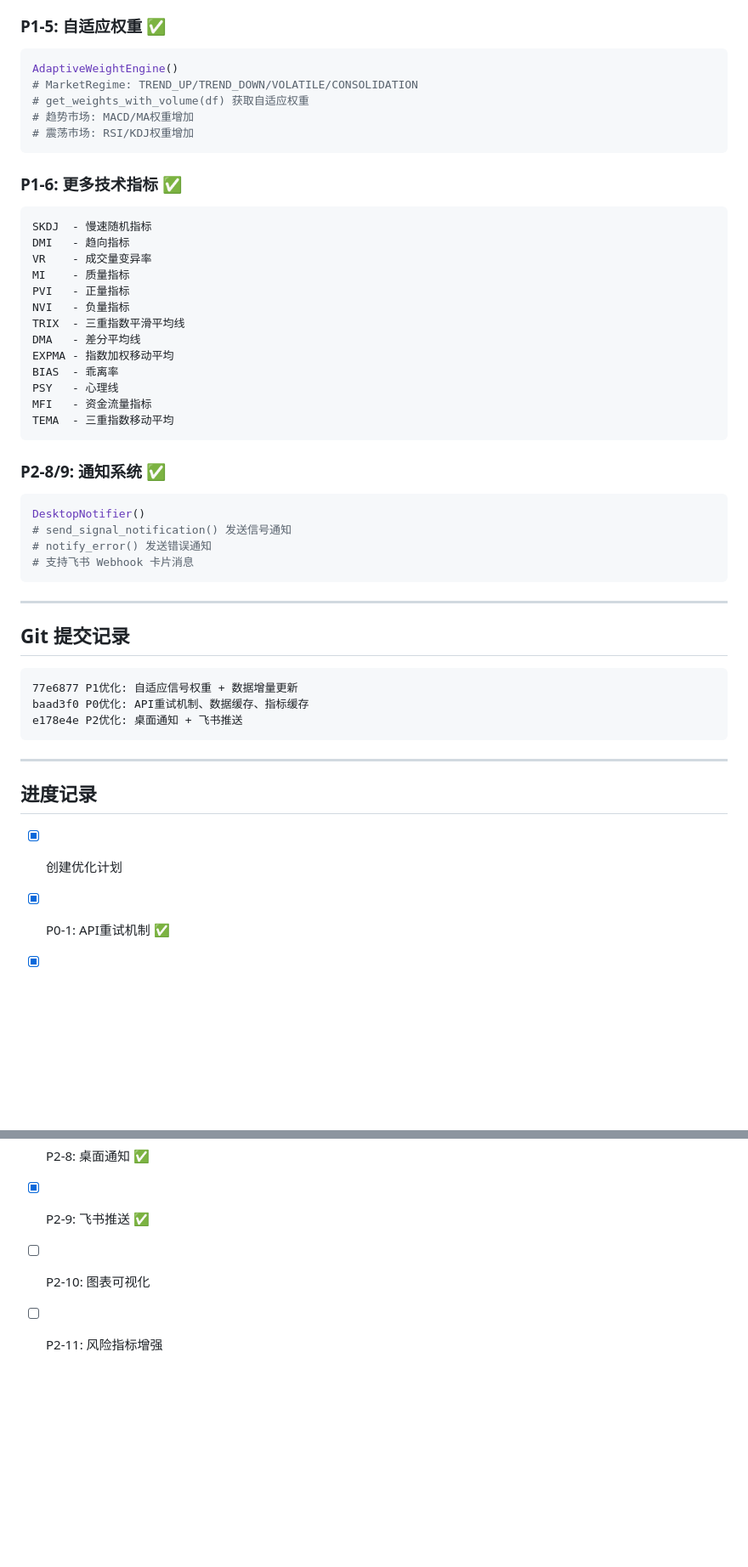
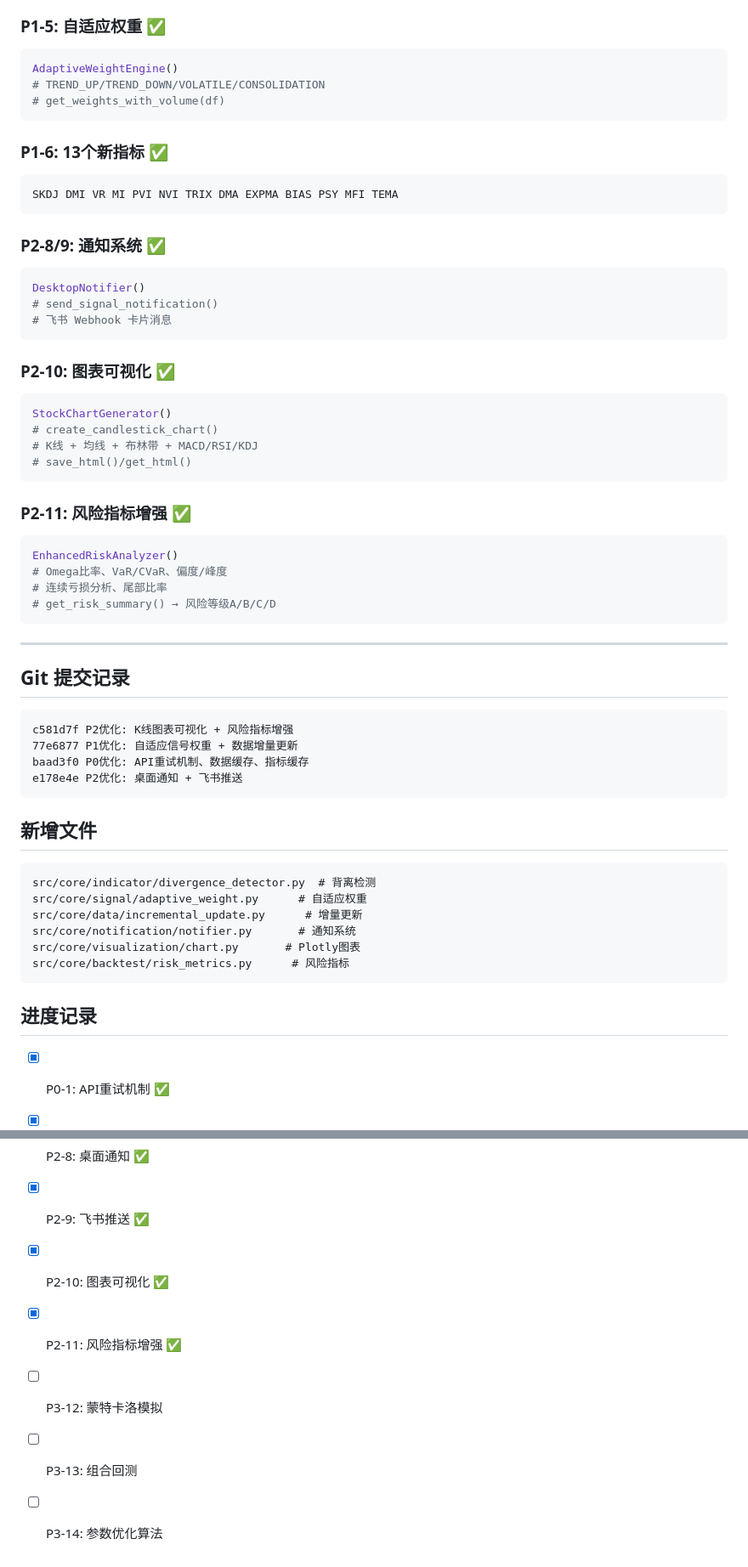
Before and after one commit to hanlibin1981/stock-quant, a Markdown page: OPTIMIZATION_PLAN.md, 2 parts joined by grey strips. Shown at 85% size. Rendered like a GitHub page; blank space fills up the shorter version.

````diff
--- a/OPTIMIZATION_PLAN.md
+++ b/OPTIMIZATION_PLAN.md
@@ -76,35 +68,36 @@ DivergenceDetector(lookback=20)
 ### P1-5: 自适应权重 ✅
 ```python
 AdaptiveWeightEngine()
-# MarketRegime: TREND_UP/TREND_DOWN/VOLATILE/CONSOLIDATION
-# get_weights_with_volume(df) 获取自适应权重
-# 趋势市场: MACD/MA权重增加
-# 震荡市场: RSI/KDJ权重增加
+# TREND_UP/TREND_DOWN/VOLATILE/CONSOLIDATION
+# get_weights_with_volume(df)
 ```
 
-### P1-6: 更多技术指标 ✅
+### P1-6: 13个新指标 ✅
 ```
-SKDJ  - 慢速随机指标
-DMI   - 趋向指标
-VR    - 成交量变异率
-MI    - 质量指标
-PVI   - 正量指标
-NVI   - 负量指标
-TRIX  - 三重指数平滑平均线
-DMA   - 差分平均线
-EXPMA - 指数加权移动平均
-BIAS  - 乖离率
-PSY   - 心理线
-MFI   - 资金流量指标
-TEMA  - 三重指数移动平均
+SKDJ DMI VR MI PVI NVI TRIX DMA EXPMA BIAS PSY MFI TEMA
 ```
 
 ### P2-8/9: 通知系统 ✅
 ```python
 DesktopNotifier()
-# send_signal_notification() 发送信号通知
-# notify_error() 发送错误通知
-# 支持飞书 Webhook 卡片消息
+# send_signal_notification()
+# 飞书 Webhook 卡片消息
+```
+
+### P2-10: 图表可视化 ✅
+```python
+StockChartGenerator()
+# create_candlestick_chart()
+# K线 + 均线 + 布林带 + MACD/RSI/KDJ
+# save_html()/get_html()
+```
+
+### P2-11: 风险指标增强 ✅
+```python
+EnhancedRiskAnalyzer()
+# Omega比率、VaR/CVaR、偏度/峰度
+# 连续亏损分析、尾部比率
+# get_risk_summary() → 风险等级A/B/C/D
 ```
 
 ---
@@ -112,16 +105,25 @@ DesktopNotifier()
 ## Git 提交记录
 
 ```
+c581d7f P2优化: K线图表可视化 + 风险指标增强
 77e6877 P1优化: 自适应信号权重 + 数据增量更新
 baad3f0 P0优化: API重试机制、数据缓存、指标缓存
 e178e4e P2优化: 桌面通知 + 飞书推送
 ```
 
----
+## 新增文件
+
+```
+src/core/indicator/divergence_detector.py  # 背离检测
+src/core/signal/adaptive_weight.py      # 自适应权重
+src/core/data/incremental_update.py      # 增量更新
+src/core/notification/notifier.py       # 通知系统
+src/core/visualization/chart.py       # Plotly图表
+src/core/backtest/risk_metrics.py      # 风险指标
+```
 
 ## 进度记录
 
-- [x] 创建优化计划
 - [x] P0-1: API重试机制 ✅
 - [x] P0-2: 数据缓存机制 ✅
 - [x] P0-3: 指标计算优化 ✅
@@ -131,5 +133,8 @@ e178e4e P2优化: 桌面通知 + 飞书推送
 - [x] P1-7: 数据增量更新 ✅
 - [x] P2-8: 桌面通知 ✅
 - [x] P2-9: 飞书推送 ✅
-- [ ] P2-10: 图表可视化
-- [ ] P2-11: 风险指标增强
+- [x] P2-10: 图表可视化 ✅
+- [x] P2-11: 风险指标增强 ✅
+- [ ] P3-12: 蒙特卡洛模拟
+- [ ] P3-13: 组合回测
+- [ ] P3-14: 参数优化算法
````
Also changed, not shown: other parts of OPTIMIZATION_PLAN.md (+18 -26 lines).
